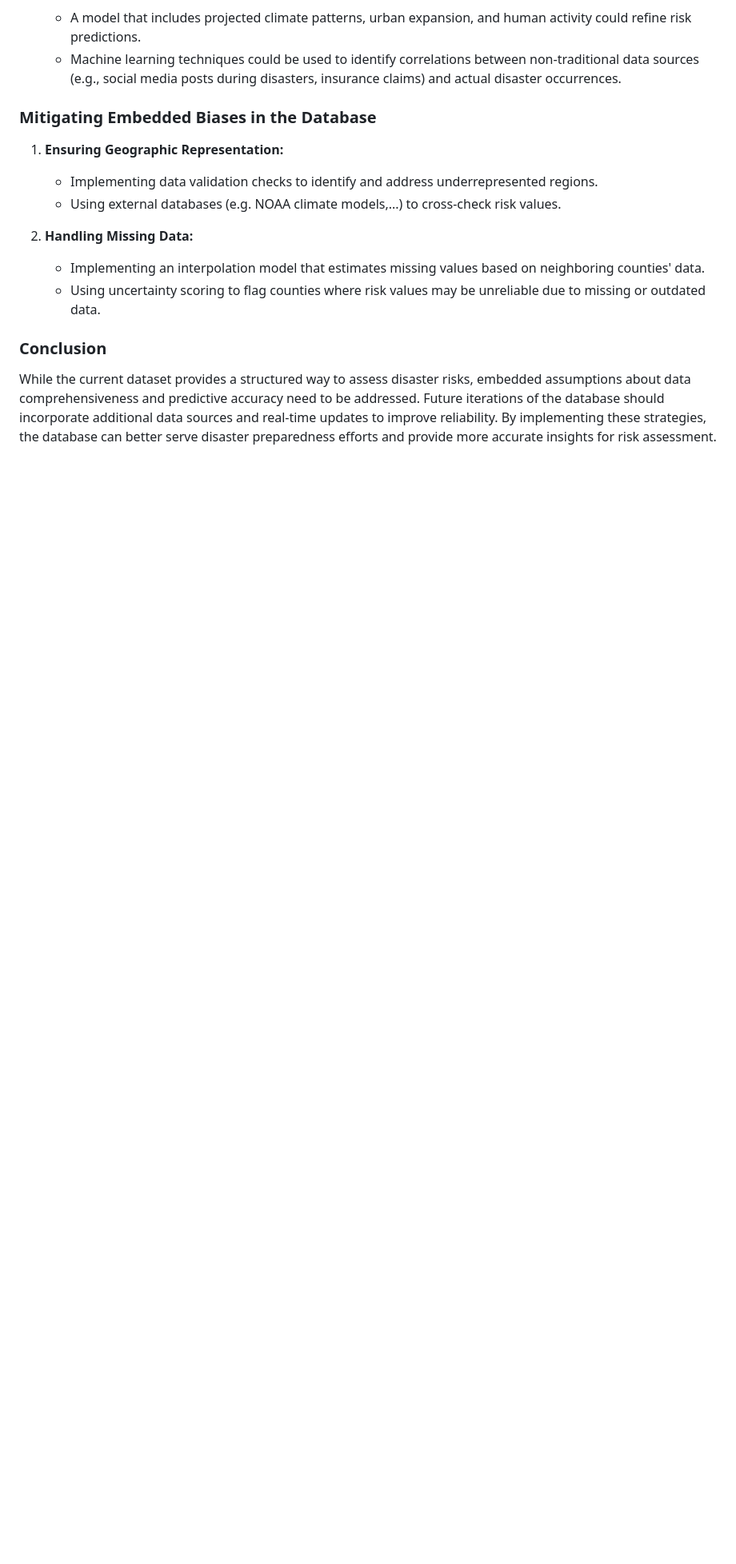
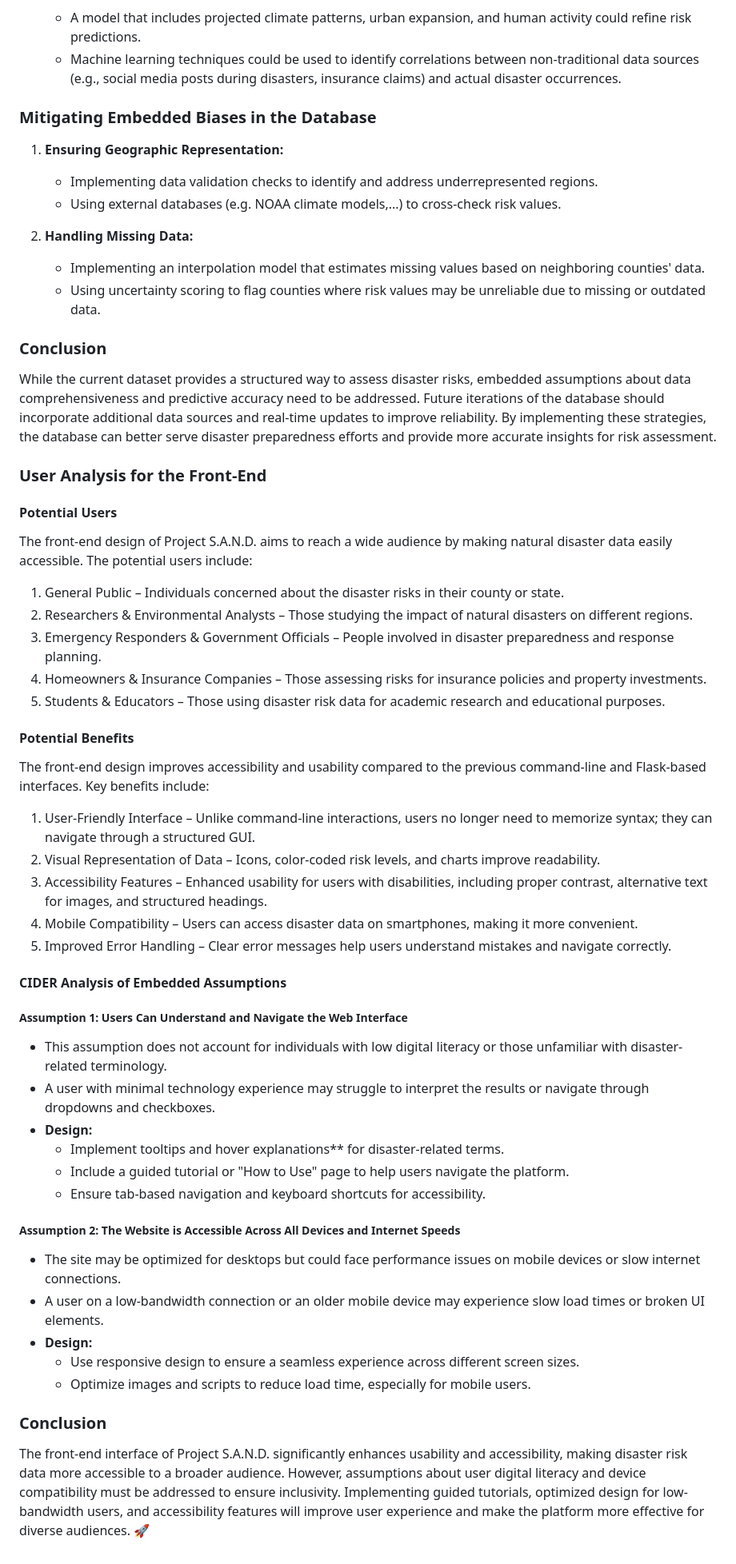
Before and after one commit to dynamiquet/Project-SAND, a Markdown page: user_analysis.md, the part around the change. Shown at 80% size. GitHub-like rendering; blank space fills up the shorter version.

Commit message:
updated the useranalysis file

```diff
--- a/user_analysis.md
+++ b/user_analysis.md
@@ -112,3 +112,43 @@ The transition from CLI to a Flask-based web application introduces new interact
 
 ### Conclusion
 While the current dataset provides a structured way to assess disaster risks, embedded assumptions about data comprehensiveness and predictive accuracy need to be addressed. Future iterations of the database should incorporate additional data sources and real-time updates to improve reliability. By implementing these strategies, the database can better serve disaster preparedness efforts and provide more accurate insights for risk assessment.
+
+### **User Analysis for the Front-End**
+
+#### **Potential Users**
+The front-end design of Project S.A.N.D. aims to reach a wide audience by making natural disaster data easily accessible. The potential users include:
+
+1. General Public – Individuals concerned about the disaster risks in their county or state.
+2. Researchers & Environmental Analysts – Those studying the impact of natural disasters on different regions.
+3. Emergency Responders & Government Officials – People involved in disaster preparedness and response planning.
+4. Homeowners & Insurance Companies – Those assessing risks for insurance policies and property investments.
+5. Students & Educators – Those using disaster risk data for academic research and educational purposes.
+
+#### **Potential Benefits**
+The front-end design improves accessibility and usability compared to the previous command-line and Flask-based interfaces. Key benefits include:
+
+1. User-Friendly Interface – Unlike command-line interactions, users no longer need to memorize syntax; they can navigate through a structured GUI.
+2. Visual Representation of Data – Icons, color-coded risk levels, and charts improve readability.
+3. Accessibility Features – Enhanced usability for users with disabilities, including proper contrast, alternative text for images, and structured headings.
+4. Mobile Compatibility – Users can access disaster data on smartphones, making it more convenient.
+5. Improved Error Handling – Clear error messages help users understand mistakes and navigate correctly.
+
+#### **CIDER Analysis of Embedded Assumptions**
+
+##### **Assumption 1: Users Can Understand and Navigate the Web Interface**
+-  This assumption does not account for individuals with low digital literacy or those unfamiliar with disaster-related terminology.
+-  A user with minimal technology experience may struggle to interpret the results or navigate through dropdowns and checkboxes.
+- **Design:**
+  - Implement tooltips and hover explanations** for disaster-related terms.
+  - Include a guided tutorial or "How to Use" page to help users navigate the platform.
+  - Ensure tab-based navigation and keyboard shortcuts for accessibility.
+
+##### **Assumption 2: The Website is Accessible Across All Devices and Internet Speeds**
+-  The site may be optimized for desktops but could face performance issues on mobile devices or slow internet connections.
+-  A user on a low-bandwidth connection or an older mobile device may experience slow load times or broken UI elements.
+- **Design:**
+  - Use responsive design to ensure a seamless experience across different screen sizes.
+  - Optimize images and scripts to reduce load time, especially for mobile users.
+
+### **Conclusion**
+The front-end interface of Project S.A.N.D. significantly enhances usability and accessibility, making disaster risk data more accessible to a broader audience. However, assumptions about user digital literacy and device compatibility must be addressed to ensure inclusivity. Implementing guided tutorials, optimized design for low-bandwidth users, and accessibility features will improve user experience and make the platform more effective for diverse audiences. 🚀
```
